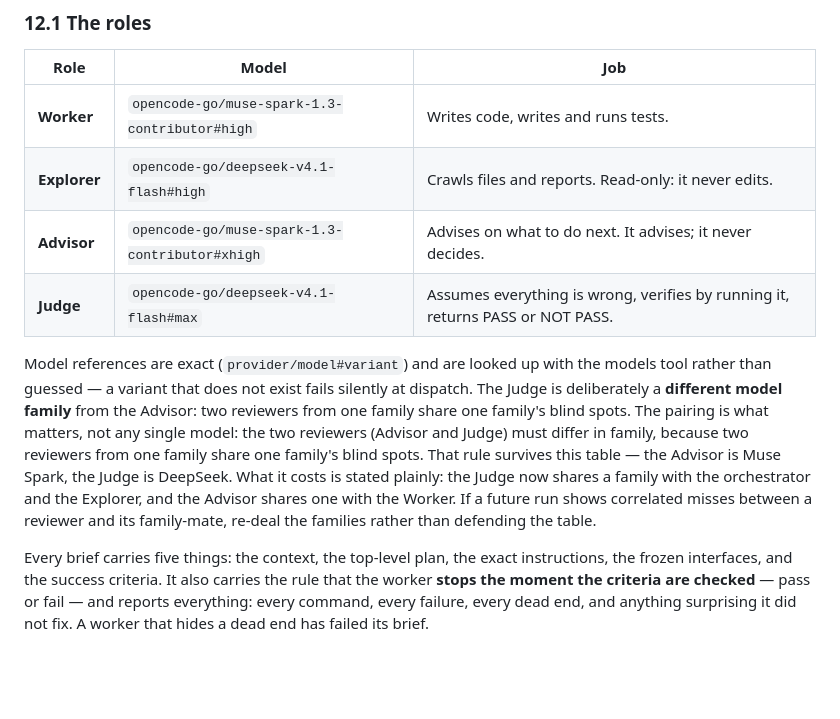
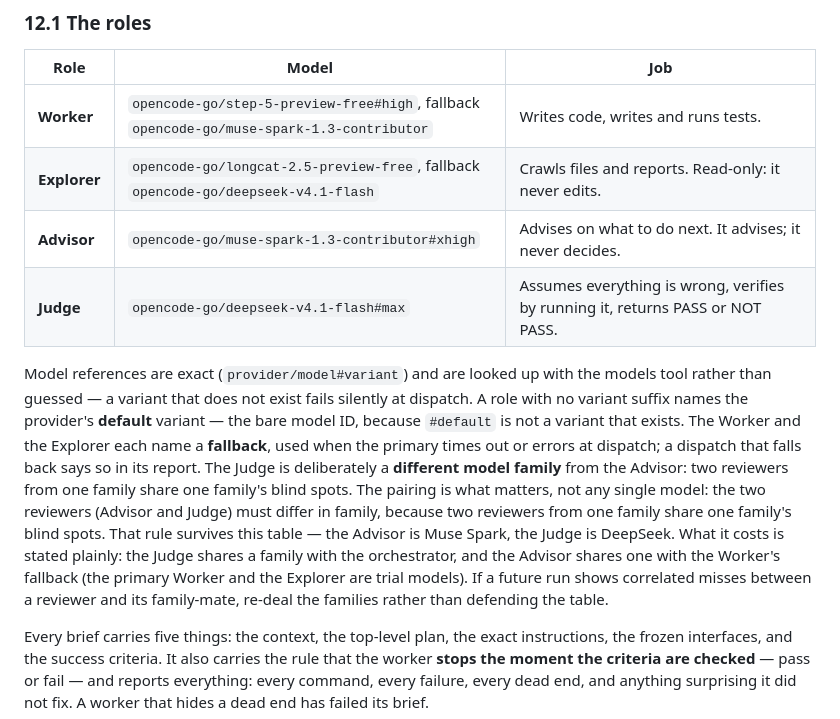
Before and after one commit to arcon-external/vera-app, a Markdown page: AGENTS.md, the part around the change. GitHub-like rendering; blank space fills up the shorter version.

Commit message:
docs: the workflow runs on trial models, with fallbacks (#395)
Worker moves to Step 5 Preview #high (fallback Muse Spark default);
Explorer moves to LongCat 2.5 Preview (fallback DeepSeek default). The
fallback rule is written down: used when the primary times out or errors
at dispatch, and a fallback says so in its report. The "#default" spelling
is clarified -- it is the bare model ID, not a variant that exists.
Advisor and Judge unchanged (Muse Spark xhigh / DeepSeek max); the
reviewer-family pairing note updated for the new table.

```diff
--- a/AGENTS.md
+++ b/AGENTS.md
@@ -444,16 +444,20 @@ without validation.
 
 | Role | Model | Job |
 | --- | --- | --- |
-| **Worker** | `opencode-go/muse-spark-1.3-contributor#high` | Writes code, writes and runs tests. |
-| **Explorer** | `opencode-go/deepseek-v4.1-flash#high` | Crawls files and reports. Read-only: it never edits. |
+| **Worker** | `opencode-go/step-5-preview-free#high`, fallback `opencode-go/muse-spark-1.3-contributor` | Writes code, writes and runs tests. |
+| **Explorer** | `opencode-go/longcat-2.5-preview-free`, fallback `opencode-go/deepseek-v4.1-flash` | Crawls files and reports. Read-only: it never edits. |
 | **Advisor** | `opencode-go/muse-spark-1.3-contributor#xhigh` | Advises on what to do next. It advises; it never decides. |
 | **Judge** | `opencode-go/deepseek-v4.1-flash#max` | Assumes everything is wrong, verifies by running it, returns PASS or NOT PASS. |
 
 Model references are exact (`provider/model#variant`) and are looked up with the
 models tool rather than guessed — a variant that does not exist fails silently at
-dispatch. The Judge is deliberately a **different model family** from the Advisor:
+dispatch. A role with no variant suffix names the provider's **default** variant —
+the bare model ID, because `#default` is not a variant that exists.
+The Worker and the Explorer each name a **fallback**, used when the primary times
+out or errors at dispatch; a dispatch that falls back says so in its report.
+The Judge is deliberately a **different model family** from the Advisor:
 two reviewers from one family share one family's blind spots.
-The pairing is what matters, not any single model: the two reviewers (Advisor and Judge) must differ in family, because two reviewers from one family share one family's blind spots. That rule survives this table — the Advisor is Muse Spark, the Judge is DeepSeek. What it costs is stated plainly: the Judge now shares a family with the orchestrator and the Explorer, and the Advisor shares one with the Worker. If a future run shows correlated misses between a reviewer and its family-mate, re-deal the families rather than defending the table.
+The pairing is what matters, not any single model: the two reviewers (Advisor and Judge) must differ in family, because two reviewers from one family share one family's blind spots. That rule survives this table — the Advisor is Muse Spark, the Judge is DeepSeek. What it costs is stated plainly: the Judge shares a family with the orchestrator, and the Advisor shares one with the Worker's fallback (the primary Worker and the Explorer are trial models). If a future run shows correlated misses between a reviewer and its family-mate, re-deal the families rather than defending the table.
 
 Every brief carries five things: the context, the top-level plan, the exact
 instructions, the frozen interfaces, and the success criteria. It also carries the
```
